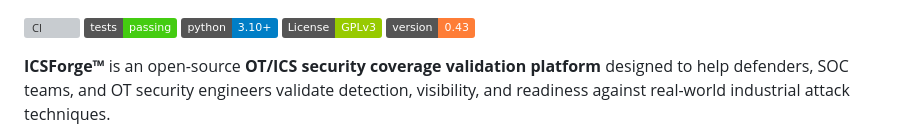
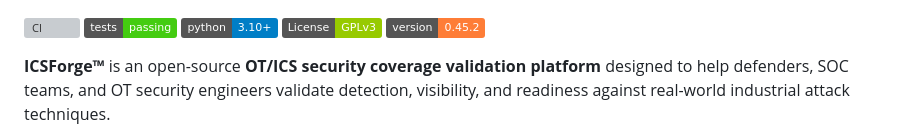
Before and after one commit to ICSForge/ICSForge, a Markdown page: README.md, the part around the change. Rendered like a GitHub page; badges without logos; grey boxes are pictures that could not be loaded.

Commit message:
Update README.md v045.2

```diff
--- a/README.md
+++ b/README.md
@@ -4,7 +4,7 @@
 [![Tests](https://img.shields.io/badge/tests-passing-brightgreen.svg)](https://github.com/ICSforge/ICSforge/actions/workflows/ci.yml)
 [![Python 3.10+](https://img.shields.io/badge/python-3.10%2B-blue.svg)](https://www.python.org/downloads/)
 [![License: GPL v3](https://img.shields.io/badge/License-GPLv3-green.svg)](https://www.gnu.org/licenses/gpl-3.0)
-[![Version](https://img.shields.io/badge/version-0.43-orange.svg)](https://github.com/ICSforge/ICSforge/releases)
+[![Version](https://img.shields.io/badge/version-0.45.2-orange.svg)](https://github.com/ICSforge/ICSforge/releases)
 
 **ICSForge™** is an open-source **OT/ICS security coverage validation platform** designed to help defenders, SOC teams, and OT security engineers validate detection, visibility, and readiness against real-world industrial attack techniques.
 
```
